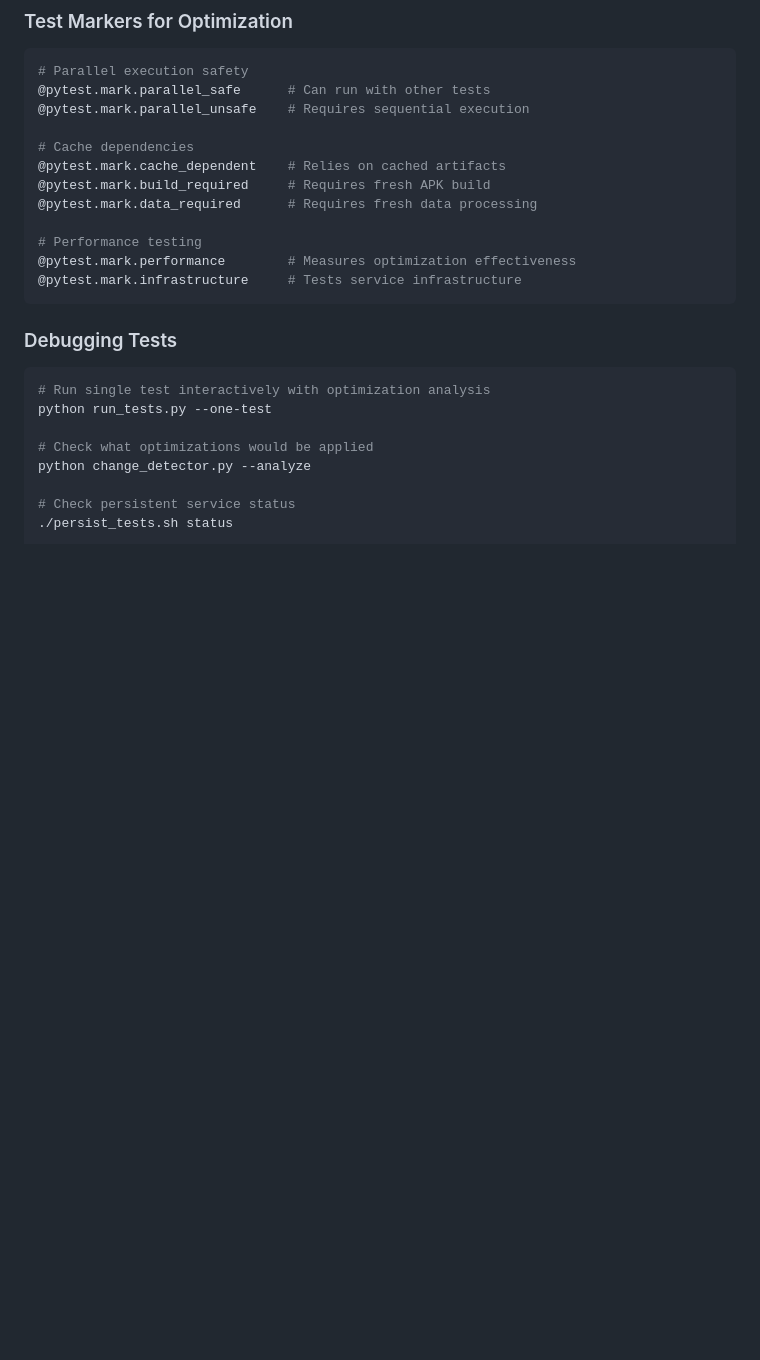
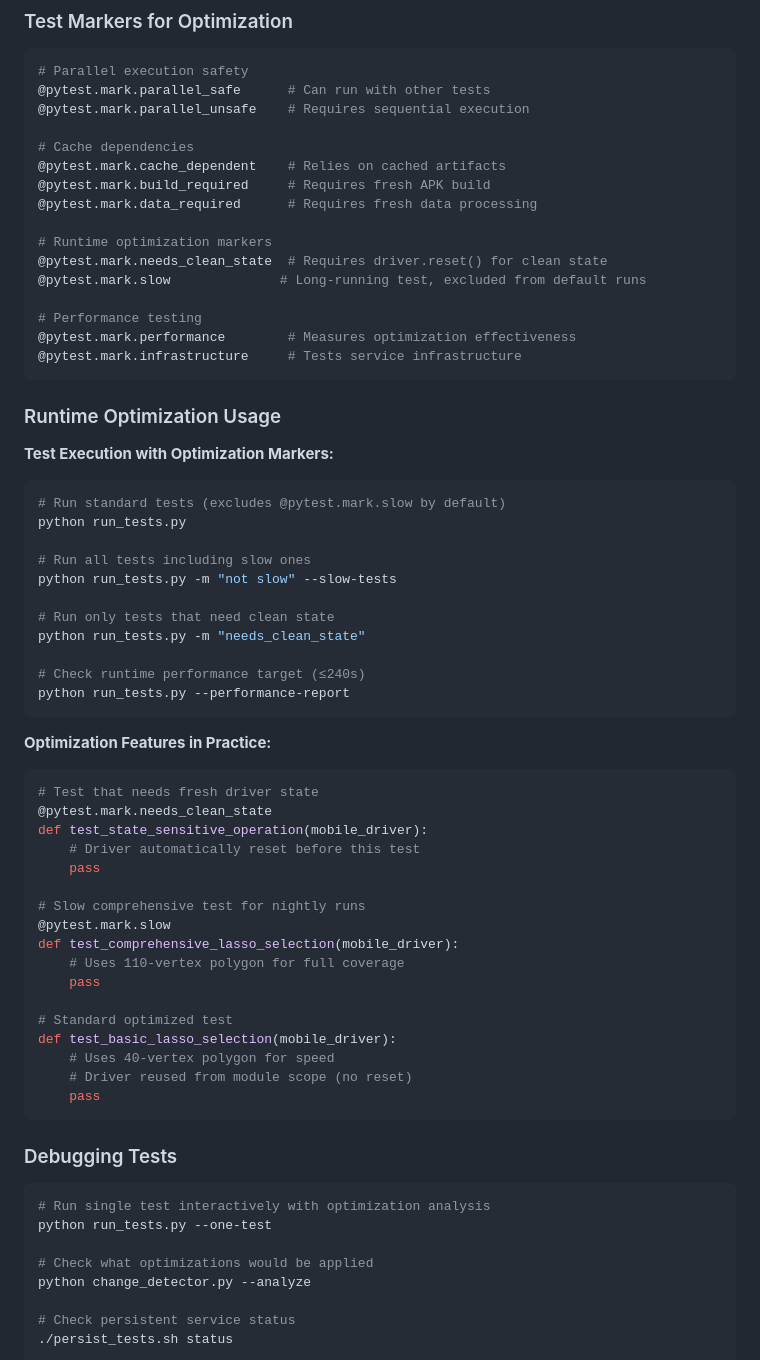
Before and after one commit to imkacarlson/running-heatmap, a Markdown page: testing/README.md, the part around one of its changes. Rendered like a GitHub page; blank space fills up the shorter version.

````diff
--- a/testing/README.md
+++ b/testing/README.md
@@ -393,9 +407,51 @@ testing/
 @pytest.mark.build_required     # Requires fresh APK build
 @pytest.mark.data_required      # Requires fresh data processing
 
+# Runtime optimization markers
+@pytest.mark.needs_clean_state  # Requires driver.reset() for clean state
+@pytest.mark.slow              # Long-running test, excluded from default runs
+
 # Performance testing
 @pytest.mark.performance        # Measures optimization effectiveness
 @pytest.mark.infrastructure     # Tests service infrastructure
+```
+
+### Runtime Optimization Usage
+
+**Test Execution with Optimization Markers:**
+```bash
+# Run standard tests (excludes @pytest.mark.slow by default)
+python run_tests.py
+
+# Run all tests including slow ones
+python run_tests.py -m "not slow" --slow-tests
+
+# Run only tests that need clean state
+python run_tests.py -m "needs_clean_state"
+
+# Check runtime performance target (≤240s)
+python run_tests.py --performance-report
+```
+
+**Optimization Features in Practice:**
+```python
+# Test that needs fresh driver state
+@pytest.mark.needs_clean_state
+def test_state_sensitive_operation(mobile_driver):
+    # Driver automatically reset before this test
+    pass
+
+# Slow comprehensive test for nightly runs
+@pytest.mark.slow
+def test_comprehensive_lasso_selection(mobile_driver):
+    # Uses 110-vertex polygon for full coverage
+    pass
+
+# Standard optimized test
+def test_basic_lasso_selection(mobile_driver):
+    # Uses 40-vertex polygon for speed
+    # Driver reused from module scope (no reset)
+    pass
 ```
 
 ### Debugging Tests
````
Also changed, not shown: other parts of testing/README.md (+98 -0 lines), 1 other file.
